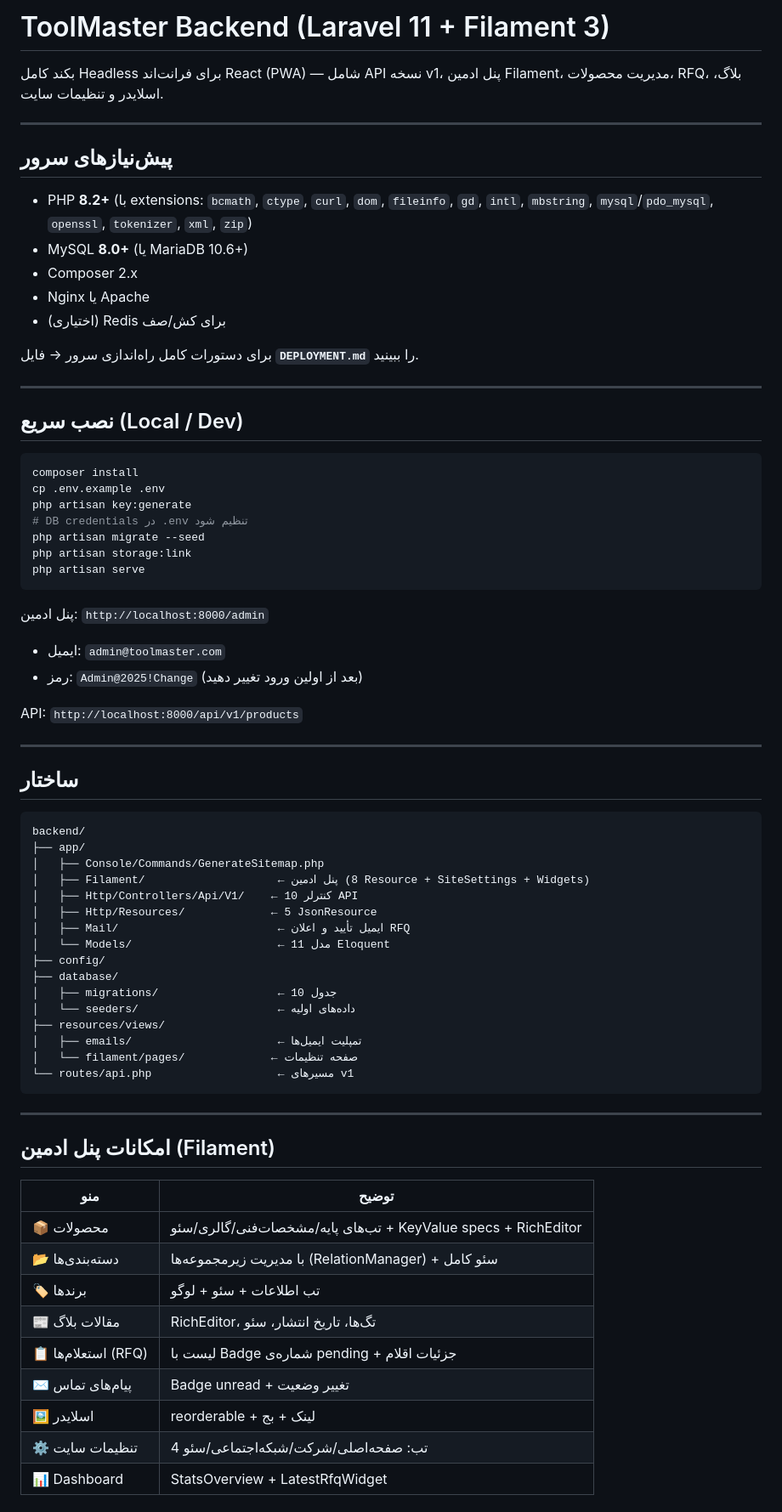
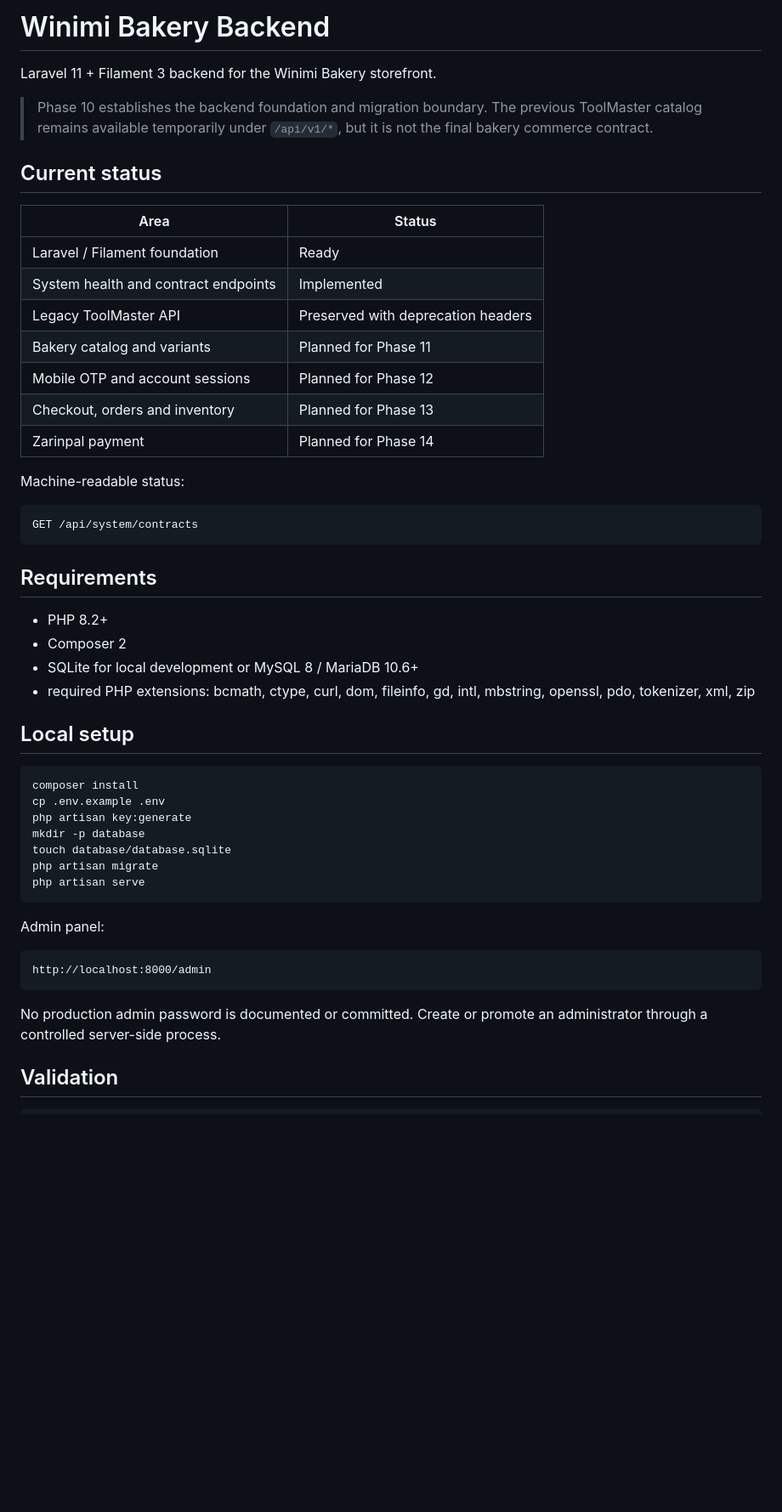
Before and after one commit to sajadkhavas/winimi-bakery-backend, a Markdown page: README.md, the part around one of its changes. Shown at 85% size. Rendered like a GitHub page; blank space fills up the shorter version.

Commit message:
docs: replace ToolMaster README with Winimi migration guide

````diff
--- a/README.md
+++ b/README.md
@@ -1,72 +1,53 @@
-# ToolMaster Backend (Laravel 11 + Filament 3)
+# Winimi Bakery Backend
 
-بکند کامل Headless برای فرانت‌اند React (PWA) — شامل API نسخه v1، پنل ادمین Filament، مدیریت محصولات، RFQ، بلاگ، اسلایدر و تنظیمات سایت.
+Laravel 11 + Filament 3 backend for the Winimi Bakery storefront.
 
----
+> Phase 10 establishes the backend foundation and migration boundary. The previous ToolMaster catalog remains available temporarily under `/api/v1/*`, but it is not the final bakery commerce contract.
 
-## پیش‌نیازهای سرور
-- PHP **8.2+** (با extensions: `bcmath`, `ctype`, `curl`, `dom`, `fileinfo`, `gd`, `intl`, `mbstring`, `mysql`/`pdo_mysql`, `openssl`, `tokenizer`, `xml`, `zip`)
-- MySQL **8.0+** (یا MariaDB 10.6+)
-- Composer 2.x
-- Nginx یا Apache
-- (اختیاری) Redis برای کش/صف
+## Current status
 
-برای دستورات کامل راه‌اندازی سرور → فایل **`DEPLOYMENT.md`** را ببینید.
+| Area | Status |
+|---|---|
+| Laravel / Filament foundation | Ready |
+| System health and contract endpoints | Implemented |
+| Legacy ToolMaster API | Preserved with deprecation headers |
+| Bakery catalog and variants | Planned for Phase 11 |
+| Mobile OTP and account sessions | Planned for Phase 12 |
+| Checkout, orders and inventory | Planned for Phase 13 |
+| Zarinpal payment | Planned for Phase 14 |
 
----
+Machine-readable status:
 
-## نصب سریع (Local / Dev)
+```text
+GET /api/system/contracts
+```
+
+## Requirements
+
+- PHP 8.2+
+- Composer 2
+- SQLite for local development or MySQL 8 / MariaDB 10.6+
+- required PHP extensions: bcmath, ctype, curl, dom, fileinfo, gd, intl, mbstring, openssl, pdo, tokenizer, xml, zip
+
+## Local setup
+
 ```bash
 composer install
 cp .env.example .env
 php artisan key:generate
-# DB credentials در .env تنظیم شود
-php artisan migrate --seed
-php artisan storage:link
+mkdir -p database
+touch database/database.sqlite
+php artisan migrate
 php artisan serve
 ```
 
-پنل ادمین: `http://localhost:8000/admin`
-- ایمیل: `admin@toolmaster.com`
-- رمز: `Admin@2025!Change` (بعد از اولین ورود تغییر دهید)
+Admin panel:
 
-API: `http://localhost:8000/api/v1/products`
-
----
-
-## ساختار
-
-```
-backend/
-├── app/
-│   ├── Console/Commands/GenerateSitemap.php
-│   ├── Filament/                    ← پنل ادمین (8 Resource + SiteSettings + Widgets)
-│   ├── Http/Controllers/Api/V1/    ← 10 کنترلر API
-│   ├── Http/Resources/             ← 5 JsonResource
-│   ├── Mail/                        ← ایمیل تأیید و اعلان RFQ
-│   └── Models/                      ← 11 مدل Eloquent
-├── config/
-├── database/
-│   ├── migrations/                  ← 10 جدول
-│   └── seeders/                     ← داده‌های اولیه
-├── resources/views/
-│   ├── emails/                      ← تمپلیت ایمیل‌ها
-│   └── filament/pages/             ← صفحه تنظیمات
-└── routes/api.php                   ← مسیرهای v1
+```text
+http://localhost:8000/admin
 ```
 
----
+No production admin password is documented or committed. Create or promote an administrator through a controlled server-side process.
 
-## امکانات پنل ادمین (Filament)
-| منو | توضیح |
-|-----|-------|
-| 📦 محصولات | تب‌های پایه/مشخصات‌فنی/گالری/سئو + KeyValue specs + RichEditor |
-| 📂 دسته‌بندی‌ها | با مدیریت زیرمجموعه‌ها (RelationManager) + سئو کامل |
-| 🏷 برندها | تب اطلاعات + سئو + لوگو |
-| 📰 مقالات بلاگ | RichEditor، تگ‌ها، تاریخ انتشار، سئو |
-| 📋 استعلام‌ها (RFQ) | لیست با Badge شماره‌ی pending + جزئیات اقلام |
-| ✉️ پیام‌های تماس | Badge unread + تغییر وضعیت |
-| 🖼 اسلایدر | reorderable + لینک + بج |
-| ⚙️ تنظیمات سایت | 4 تب: صفحه‌اصلی/شرکت/شبکه‌اجتماعی/سئو |
-| 📊 Dashboard | StatsOverview + LatestRfqWidget |
+## Validation
 
````
Also changed, not shown: other parts of README.md (+135 -31 lines).
